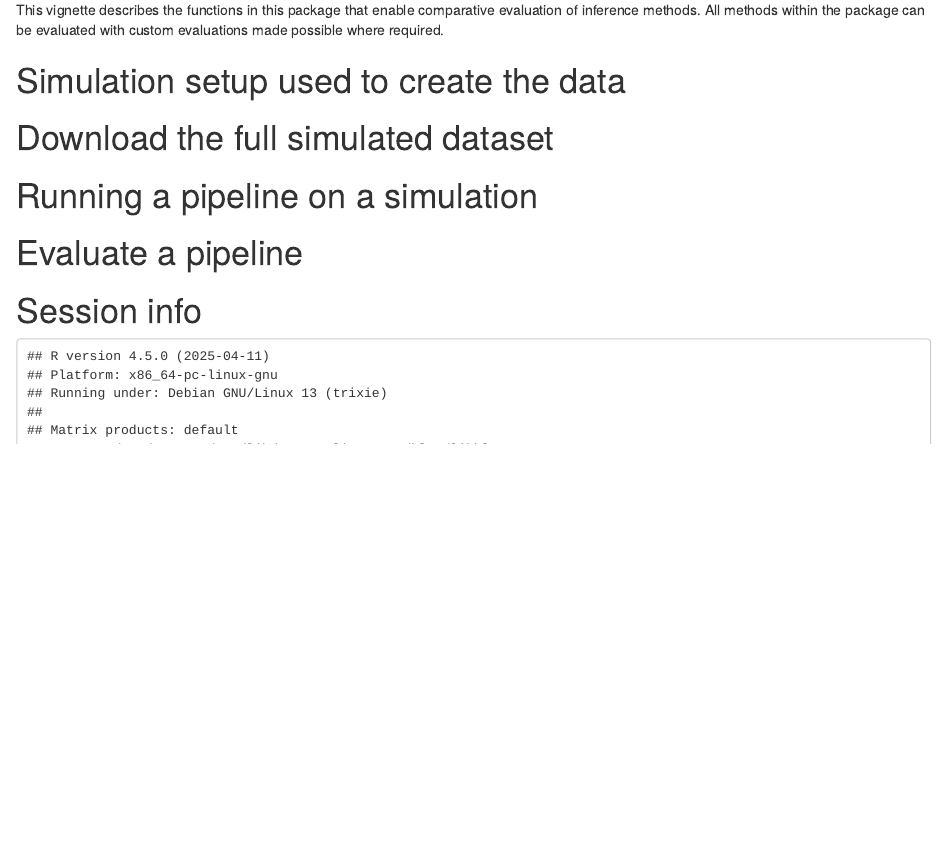
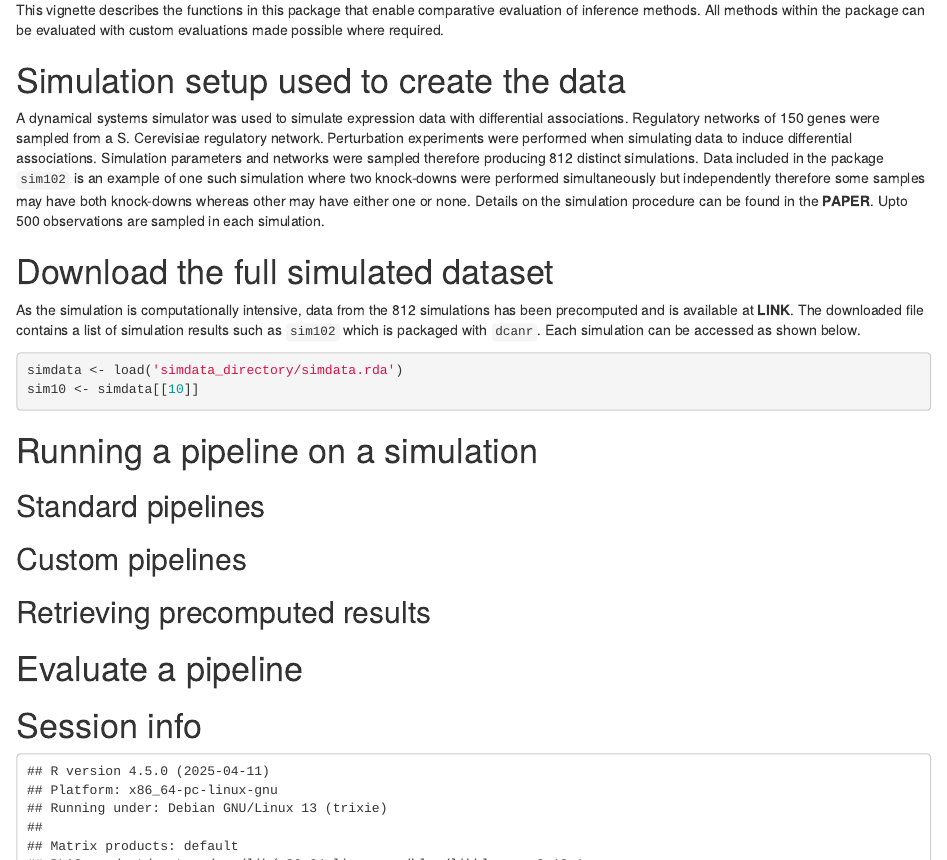
Before and after one commit to DavisLaboratory/dcanr, an R Markdown document (vignettes/dcevalr_evaluation_vignette.Rmd): the page in a window 1100 px wide, from 330 px down. Rendered offline with R 4.5, knitr and Pandoc, with nearby package versions; drawn as R Markdown's standard HTML page in place of the format the file asks for.

Commit message:
data and download instructions added to vignette

````diff
--- a/vignettes/dcevalr_evaluation_vignette.Rmd
+++ b/vignettes/dcevalr_evaluation_vignette.Rmd
@@ -30,10 +30,33 @@ evaluation of inference methods. All methods within the package can be evaluated
 with custom evaluations made possible where required.
 
 # Simulation setup used to create the data
+A dynamical systems simulator was used to simulate expression data with differential
+associations. Regulatory networks of 150 genes were sampled from a S. Cerevisiae
+regulatory network. Perturbation experiments were performed when simulating data
+to induce differential associations. Simulation parameters and networks were
+sampled therefore producing 812 distinct simulations. Data included in the package
+`sim102` is an example of one such simulation where two knock-downs were performed
+simultaneously but independently therefore some samples may have both knock-downs
+whereas other may have either one or none. Details on the simulation procedure can
+be found in the **PAPER**. Upto 500 observations are sampled in each simulation.
 
 # Download the full simulated dataset
+As the simulation is computationally intensive, data from the 812 simulations has
+been precomputed and is available at **LINK**. The downloaded file contains a list
+of simulation results such as `sim102` which is packaged with `dcanr`. Each
+simulation can be accessed as shown below.
+
+```{r eval=FALSE}
+simdata <- load('simdata_directory/simdata.rda')
+sim10 <- simdata[[10]]
+```
+
 
 # Running a pipeline on a simulation
+## Standard pipelines
+## Custom pipelines
+## Retrieving precomputed results
+
 # Evaluate a pipeline
 
 # Session info {.unnumbered}
````
